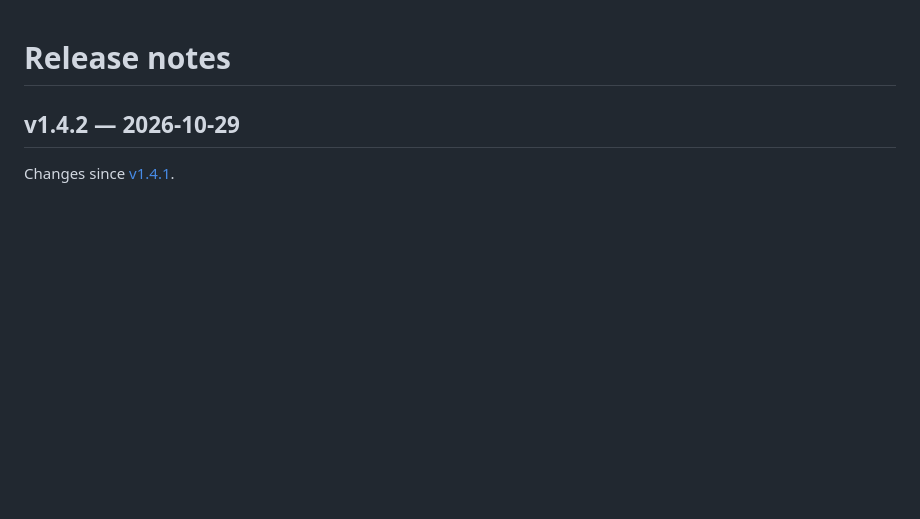
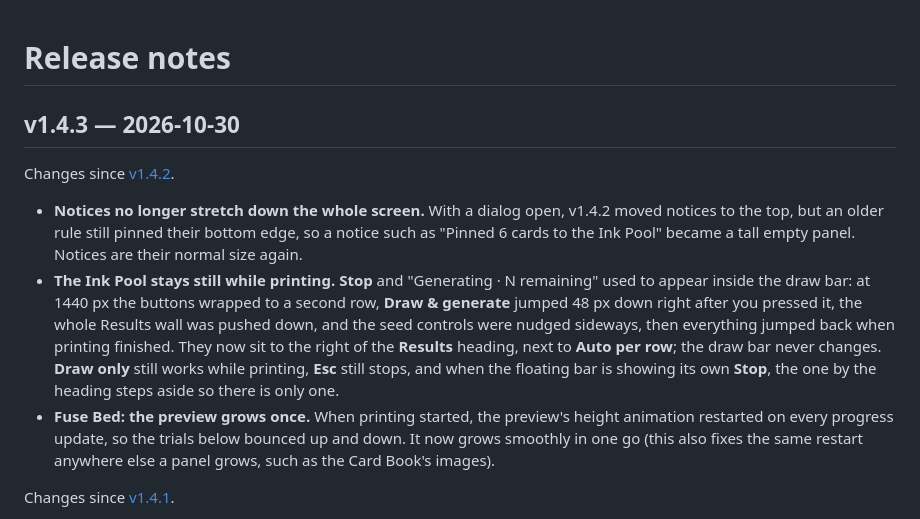
Before and after one commit to bosen12/danbooru_tag_mochi, a Markdown page: CHANGELOG.md, the part around the change. GitHub-like rendering; blank space fills up the shorter version.

Commit message:
v1.4.3: changelog
Co-Authored-By: Claude Opus 5.5 <noreply@anthropic.com>

```diff
--- a/CHANGELOG.md
+++ b/CHANGELOG.md
@@ -1,6 +1,13 @@
 # Release notes
 
-## v1.4.2 — 2026-10-29
+## v1.4.3 — 2026-10-30
+
+Changes since [v1.4.2](https://github.com/bosen12/danbooru_tag_mochi/releases/tag/v1.4.2).
+
+- **Notices no longer stretch down the whole screen.** With a dialog open, v1.4.2 moved notices to the top, but an older rule still pinned their bottom edge, so a notice such as "Pinned 6 cards to the Ink Pool" became a tall empty panel. Notices are their normal size again.
+- **The Ink Pool stays still while printing.** **Stop** and "Generating · N remaining" used to appear inside the draw bar: at 1440 px the buttons wrapped to a second row, **Draw & generate** jumped 48 px down right after you pressed it, the whole Results wall was pushed down, and the seed controls were nudged sideways, then everything jumped back when printing finished. They now sit to the right of the **Results** heading, next to **Auto per row**; the draw bar never changes. **Draw only** still works while printing, **Esc** still stops, and when the floating bar is showing its own **Stop**, the one by the heading steps aside so there is only one.
+- **Fuse Bed: the preview grows once.** When printing started, the preview's height animation restarted on every progress update, so the trials below bounced up and down. It now grows smoothly in one go (this also fixes the same restart anywhere else a panel grows, such as the Card Book's images).
+
 
 Changes since [v1.4.1](https://github.com/bosen12/danbooru_tag_mochi/releases/tag/v1.4.1).
 
```
